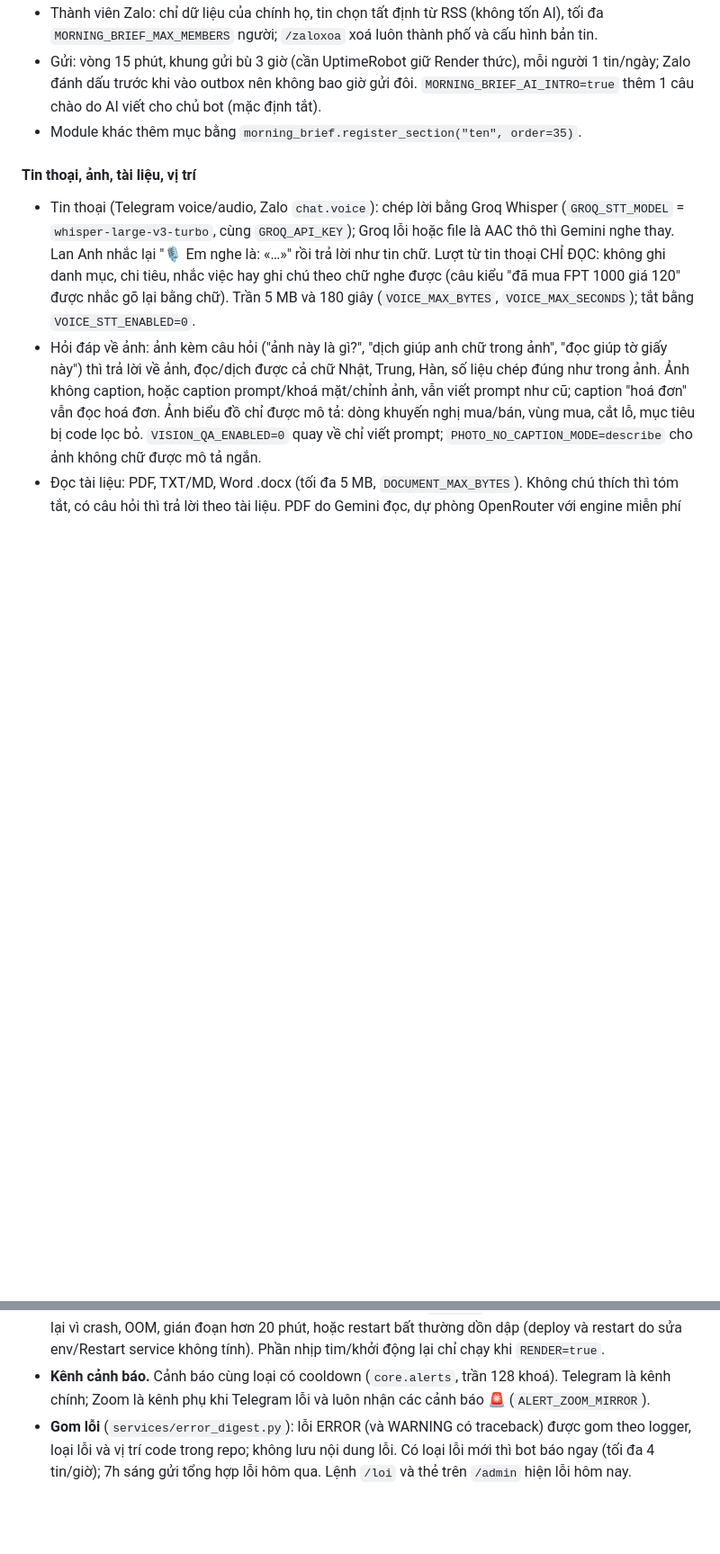
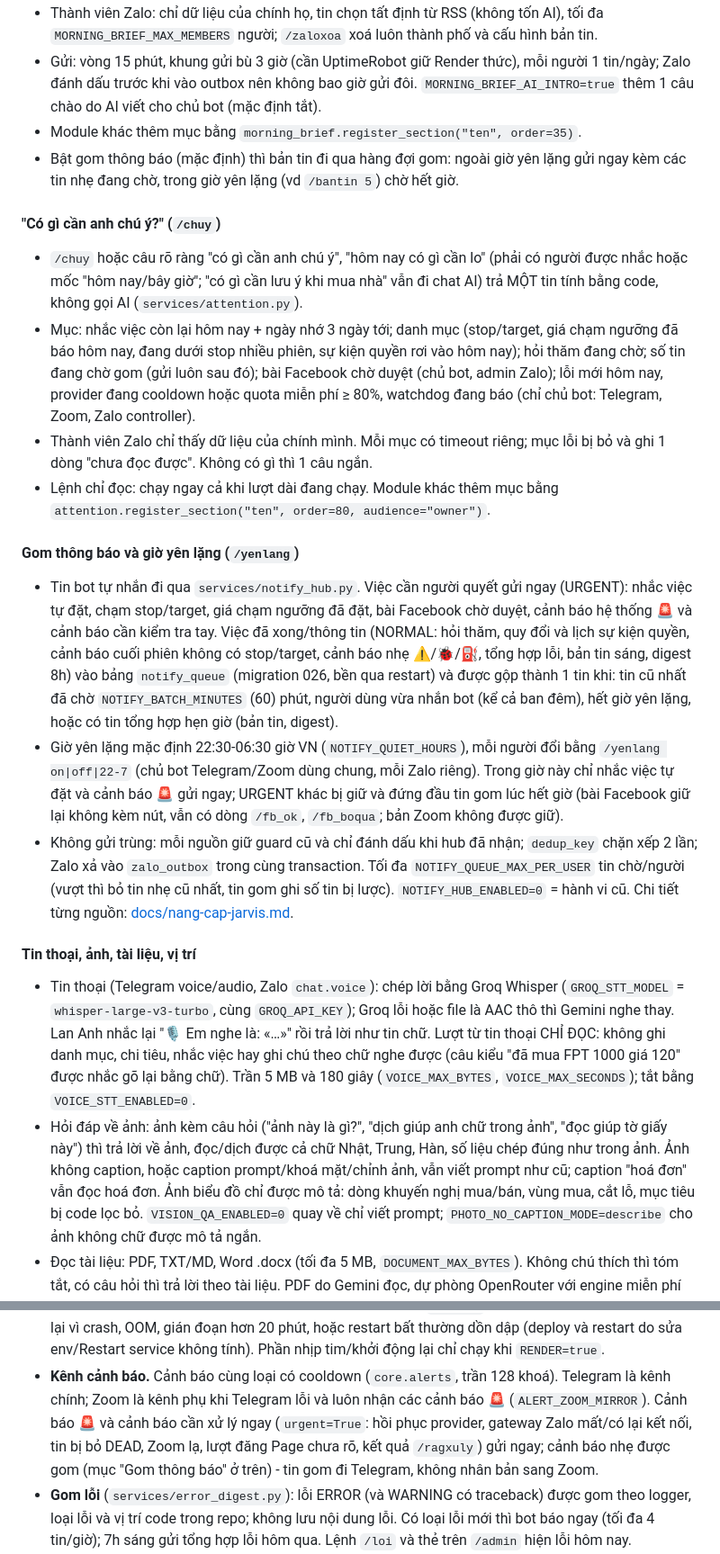
Before and after one commit to traique/lananh, a Markdown page: README.md, 2 parts joined by grey strips. Shown at 90% size. GitHub-like rendering; blank space fills up the shorter version.

```diff
--- a/README.md
+++ b/README.md
@@ -386,6 +386,44 @@ lời "chay" khi `/tavily off` (hoặc tắt trong `/admin`), khi chưa có
   người 1 tin/ngày; Zalo đánh dấu trước khi vào outbox nên không bao giờ gửi đôi.
   `MORNING_BRIEF_AI_INTRO=true` thêm 1 câu chào do AI viết cho chủ bot (mặc định tắt).
 - Module khác thêm mục bằng `morning_brief.register_section("ten", order=35)`.
+- Bật gom thông báo (mặc định) thì bản tin đi qua hàng đợi gom: ngoài giờ yên lặng
+  gửi ngay kèm các tin nhẹ đang chờ, trong giờ yên lặng (vd `/bantin 5`) chờ hết giờ.
+
+#### "Có gì cần anh chú ý?" (`/chuy`)
+
+- `/chuy` hoặc câu rõ ràng "có gì cần anh chú ý", "hôm nay có gì cần lo" (phải có
+  người được nhắc hoặc mốc "hôm nay/bây giờ"; "có gì cần lưu ý khi mua nhà" vẫn đi
+  chat AI) trả MỘT tin tính bằng code, không gọi AI (`services/attention.py`).
+- Mục: nhắc việc còn lại hôm nay + ngày nhớ 3 ngày tới; danh mục (stop/target, giá
+  chạm ngưỡng đã báo hôm nay, đang dưới stop nhiều phiên, sự kiện quyền rơi vào hôm
+  nay); hỏi thăm đang chờ; số tin đang chờ gom (gửi luôn sau đó); bài Facebook chờ
+  duyệt (chủ bot, admin Zalo); lỗi mới hôm nay, provider đang cooldown hoặc quota
+  miễn phí ≥ 80%, watchdog đang báo (chỉ chủ bot: Telegram, Zoom, Zalo controller).
+- Thành viên Zalo chỉ thấy dữ liệu của chính mình. Mỗi mục có timeout riêng; mục
+  lỗi bị bỏ và ghi 1 dòng "chưa đọc được". Không có gì thì 1 câu ngắn.
+- Lệnh chỉ đọc: chạy ngay cả khi lượt dài đang chạy. Module khác thêm mục bằng
+  `attention.register_section("ten", order=80, audience="owner")`.
+
+#### Gom thông báo và giờ yên lặng (`/yenlang`)
+
+- Tin bot tự nhắn đi qua `services/notify_hub.py`. Việc cần người quyết gửi ngay
+  (URGENT): nhắc việc tự đặt, chạm stop/target, giá chạm ngưỡng đã đặt, bài Facebook
+  chờ duyệt, cảnh báo hệ thống 🚨 và cảnh báo cần kiểm tra tay. Việc đã xong/thông
+  tin (NORMAL: hỏi thăm, quy đổi và lịch sự kiện quyền, cảnh báo cuối phiên không có
+  stop/target, cảnh báo nhẹ ⚠️/🐞/⛽, tổng hợp lỗi, bản tin sáng, digest 8h) vào bảng
+  `notify_queue` (migration 026, bền qua restart) và được gộp thành 1 tin khi: tin cũ
+  nhất đã chờ `NOTIFY_BATCH_MINUTES` (60) phút, người dùng vừa nhắn bot (kể cả ban
+  đêm), hết giờ yên lặng, hoặc có tin tổng hợp hẹn giờ (bản tin, digest).
+- Giờ yên lặng mặc định 22:30-06:30 giờ VN (`NOTIFY_QUIET_HOURS`), mỗi người đổi
+  bằng `/yenlang on|off|22-7` (chủ bot Telegram/Zoom dùng chung, mỗi Zalo riêng).
+  Trong giờ này chỉ nhắc việc tự đặt và cảnh báo 🚨 gửi ngay; URGENT khác bị giữ và
+  đứng đầu tin gom lúc hết giờ (bài Facebook giữ lại không kèm nút, vẫn có dòng
+  `/fb_ok`, `/fb_boqua`; bản Zoom không được giữ).
+- Không gửi trùng: mỗi nguồn giữ guard cũ và chỉ đánh dấu khi hub đã nhận; `dedup_key`
+  chặn xếp 2 lần; Zalo xả vào `zalo_outbox` trong cùng transaction. Tối đa
+  `NOTIFY_QUEUE_MAX_PER_USER` tin chờ/người (vượt thì bỏ tin nhẹ cũ nhất, tin gom
+  ghi số tin bị lược). `NOTIFY_HUB_ENABLED=0` = hành vi cũ. Chi tiết từng nguồn:
+  [docs/nang-cap-jarvis.md](docs/nang-cap-jarvis.md).
 
 #### Tin thoại, ảnh, tài liệu, vị trí
 
@@ -1434,7 +1478,10 @@ khoảng chọn. Không script/CDN ngoài; mọi giá trị server vẫn escape.
   Phần nhịp tim/khởi động lại chỉ chạy khi `RENDER=true`.
 - **Kênh cảnh báo.** Cảnh báo cùng loại có cooldown (`core.alerts`, trần 128 khoá).
   Telegram là kênh chính; Zoom là kênh phụ khi Telegram lỗi và luôn nhận các cảnh
-  báo 🚨 (`ALERT_ZOOM_MIRROR`).
+  báo 🚨 (`ALERT_ZOOM_MIRROR`). Cảnh báo 🚨 và cảnh báo cần xử lý ngay (`urgent=True`:
+  hồi phục provider, gateway Zalo mất/có lại kết nối, tin bị bỏ DEAD, Zoom lạ, lượt đăng
+  Page chưa rõ, kết quả `/ragxuly`) gửi ngay; cảnh báo nhẹ được gom (mục "Gom thông
+  báo" ở trên) - tin gom đi Telegram, không nhân bản sang Zoom.
 - **Gom lỗi** (`services/error_digest.py`): lỗi ERROR (và WARNING có traceback)
   được gom theo logger, loại lỗi và vị trí code trong repo; không lưu nội dung lỗi.
   Có loại lỗi mới thì bot báo ngay (tối đa 4 tin/giờ); 7h sáng gửi tổng hợp lỗi
```
Also changed, not shown: other parts of README.md (+10 -2 lines), docs/nang-cap-jarvis.md (added, +120 -0 lines).
